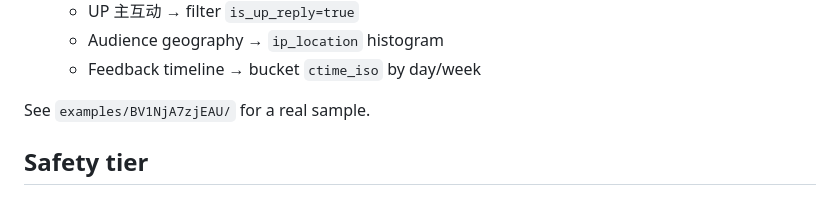
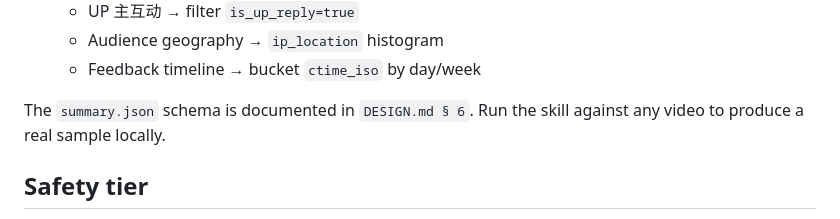
Before and after one commit to Agents365-ai/bbc-skill, a Markdown page: SKILL.md, the part around the change. Rendered like a GitHub page.

Commit message:
docs: remove broken links to examples/ after gitignore
examples/BV1NjA7zjEAU/ no longer committed (contains commenter PII).
Point readers to DESIGN.md schema docs instead; real samples are
reproducible locally.

```diff
--- a/SKILL.md
+++ b/SKILL.md
@@ -171,7 +171,8 @@ After `fetch` completes:
    - Audience geography → `ip_location` histogram
    - Feedback timeline → bucket `ctime_iso` by day/week
 
-See `examples/BV1NjA7zjEAU/` for a real sample.
+The `summary.json` schema is documented in `DESIGN.md § 6`. Run the skill
+against any video to produce a real sample locally.
 
 ## Safety tier
 
```
Also changed, not shown: README.md (+0 -1 lines).
